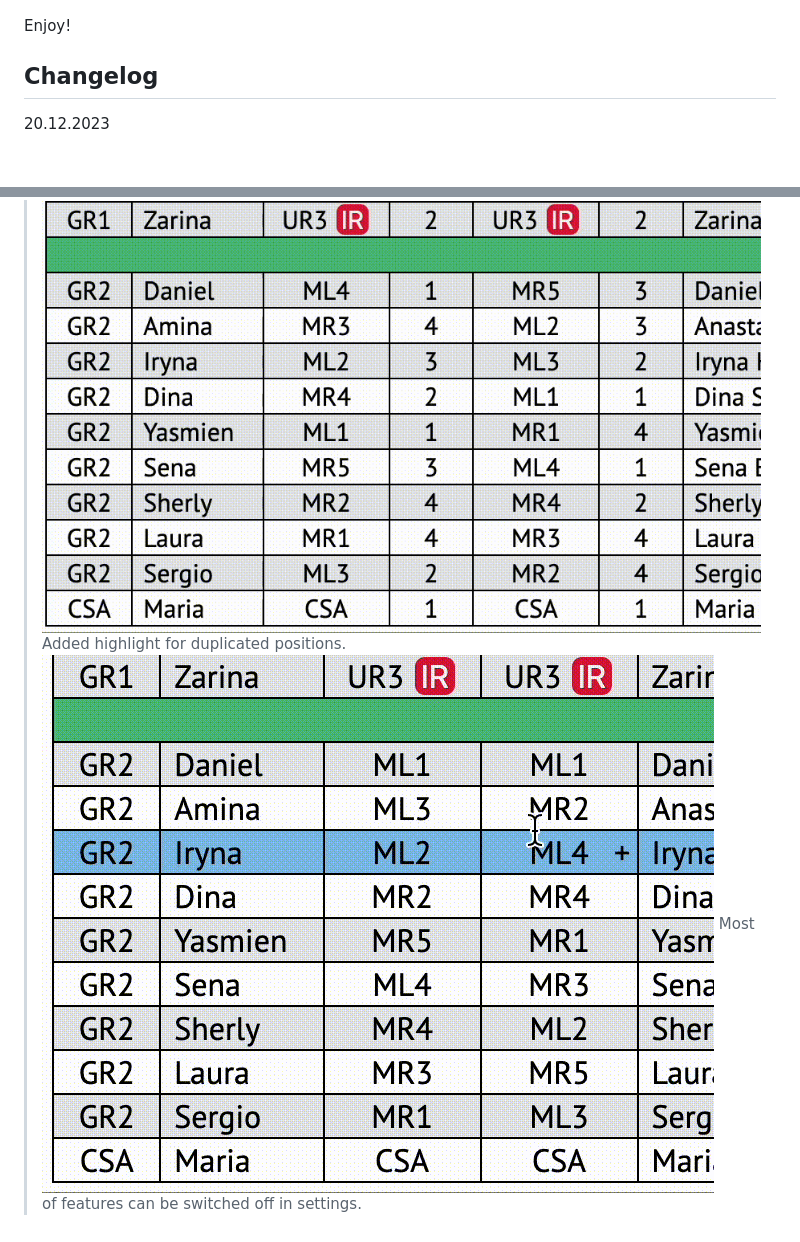
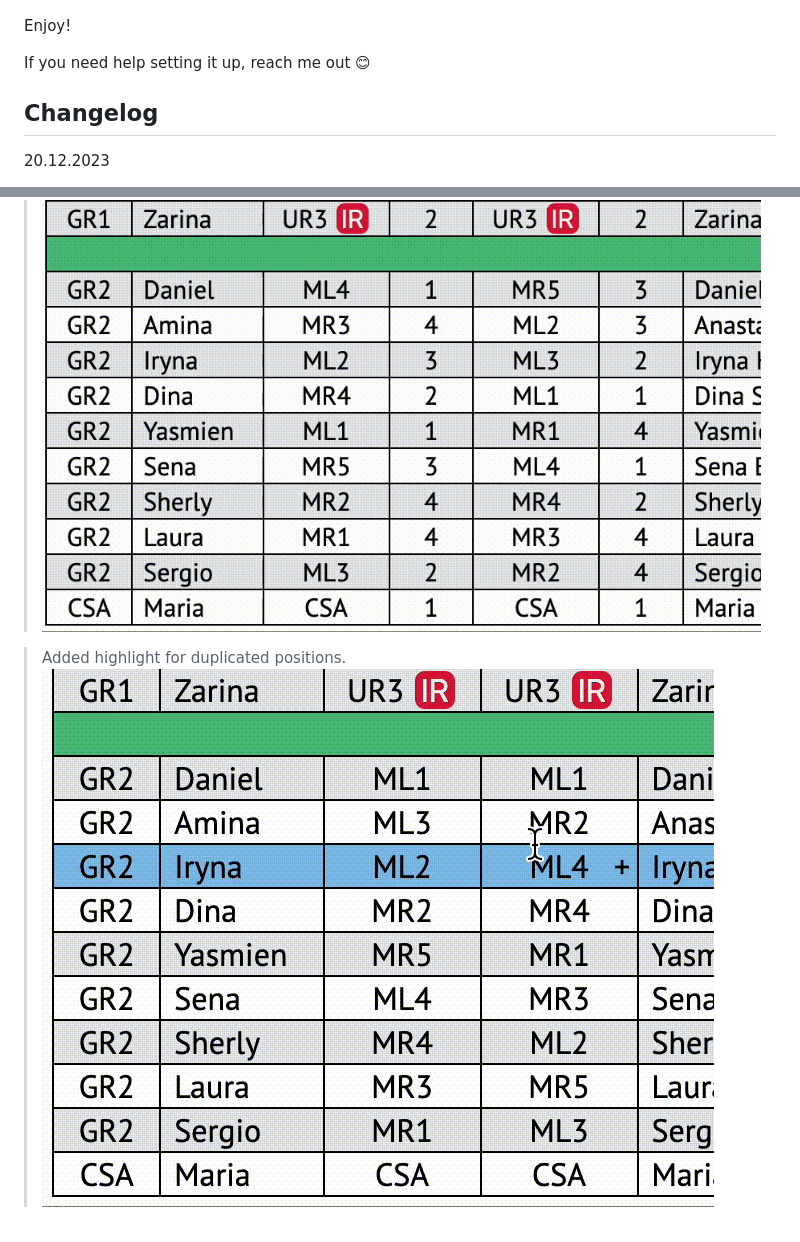
Before and after one commit to nevtemu/crew-positions-3, a Markdown page: README.md, 2 parts joined by grey strips. Drawn GitHub-style; blank space fills up the shorter version.

```diff
--- a/README.md
+++ b/README.md
@@ -101,6 +101,8 @@ Now, when crew portal tab is active, you can just press key binding `Ctrl`+`Shif
 
 Enjoy!
 
+If you need help setting it up, reach me out 😊
+
 ## Changelog
 
 20.12.2023
@@ -127,5 +135,5 @@ Enjoy!
 > Added autocorrection of breaks, when positions changed manually.
 > ![Breaks](screenshots/scr15.gif)
+
 > Added highlight for duplicated positions.
 > ![Duplicates](screenshots/scr16.gif)
-> Most of features can be switched off in settings.
```
Also changed, not shown: other parts of README.md (+6 -0 lines).
